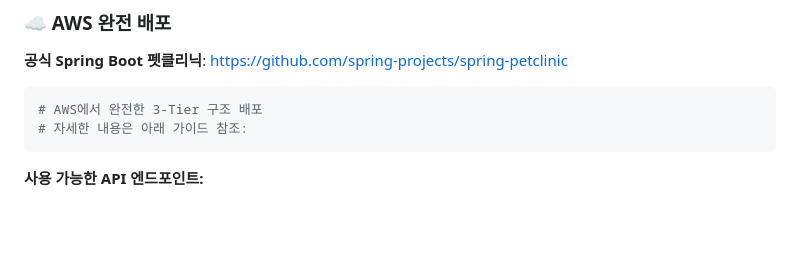
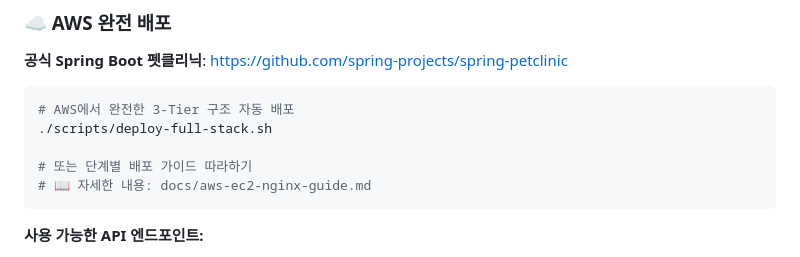
Before and after one commit to ryong-git/petclinic-web, a Markdown page: README.md, the part around one of its changes. Rendered like a GitHub page; blank space fills up the shorter version.

````diff
--- a/README.md
+++ b/README.md
@@ -99,8 +99,11 @@ cd spring-petclinic
 **공식 Spring Boot 펫클리닉**: https://github.com/spring-projects/spring-petclinic
 
 ```bash
-# AWS에서 완전한 3-Tier 구조 배포
-# 자세한 내용은 아래 가이드 참조:
+# AWS에서 완전한 3-Tier 구조 자동 배포
+./scripts/deploy-full-stack.sh
+
+# 또는 단계별 배포 가이드 따라하기
+# 📖 자세한 내용: docs/aws-ec2-nginx-guide.md
 ```
 
 **사용 가능한 API 엔드포인트:**
````
Also changed, not shown: other parts of README.md (+50 -8 lines).
